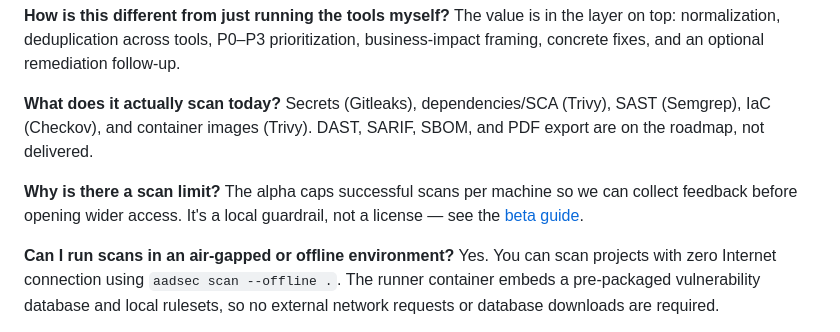
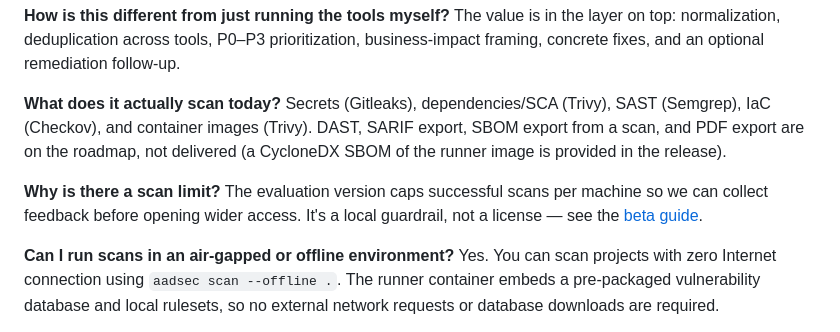
Before and after one commit to aadieng100/aadsec-public, a Markdown page: docs/FAQ.md, the part around the change. Rendered like a GitHub page.

Commit message:
docs(faq): clarify SBOM scope and replace alpha with evaluation version

```diff
--- a/docs/FAQ.md
+++ b/docs/FAQ.md
@@ -35,13 +35,14 @@ remediation follow-up.
 
 **What does it actually scan today?**
 Secrets (Gitleaks), dependencies/SCA (Trivy), SAST (Semgrep), IaC (Checkov), and
-container images (Trivy). DAST, SARIF, SBOM, and PDF export are on the roadmap,
-not delivered.
+container images (Trivy). DAST, SARIF export, SBOM export from a scan, and PDF
+export are on the roadmap, not delivered (a CycloneDX SBOM of the runner image
+is provided in the release).
 
 **Why is there a scan limit?**
-The alpha caps successful scans per machine so we can collect feedback before
-opening wider access. It's a local guardrail, not a license — see the
-[beta guide](BETA.md).
+The evaluation version caps successful scans per machine so we can collect
+feedback before opening wider access. It's a local guardrail, not a license — see
+the [beta guide](BETA.md).
 
 **Can I run scans in an air-gapped or offline environment?**
 Yes. You can scan projects with zero Internet connection using `aadsec scan --offline .`.
```
